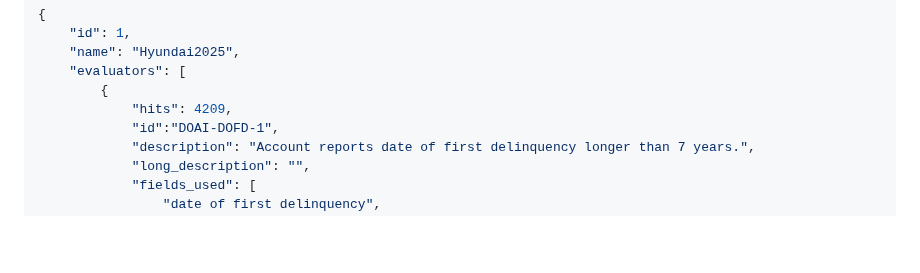
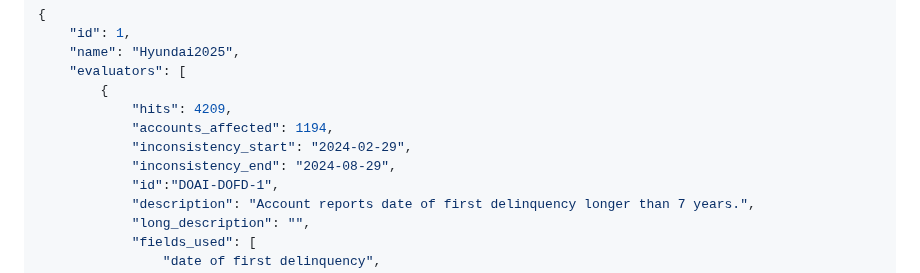
Before and after one commit to cfpb/Metro2, a Markdown page: API.md, the part around the change. Rendered like a GitHub page; blank space fills up the shorter version.

Commit message:
update API.md with new endpoint specification

```diff
--- a/API.md
+++ b/API.md
@@ -187,6 +187,9 @@ GET - returns a JSON information about an event, including its name and all eval
     "evaluators": [
         {
             "hits": 4209,
+            "accounts_affected": 1194,
+            "inconsistency_start": "2024-02-29",
+            "inconsistency_end": "2024-08-29",
             "id":"DOAI-DOFD-1",
             "description": "Account reports date of first delinquency longer than 7 years.",
             "long_description": "",
```
